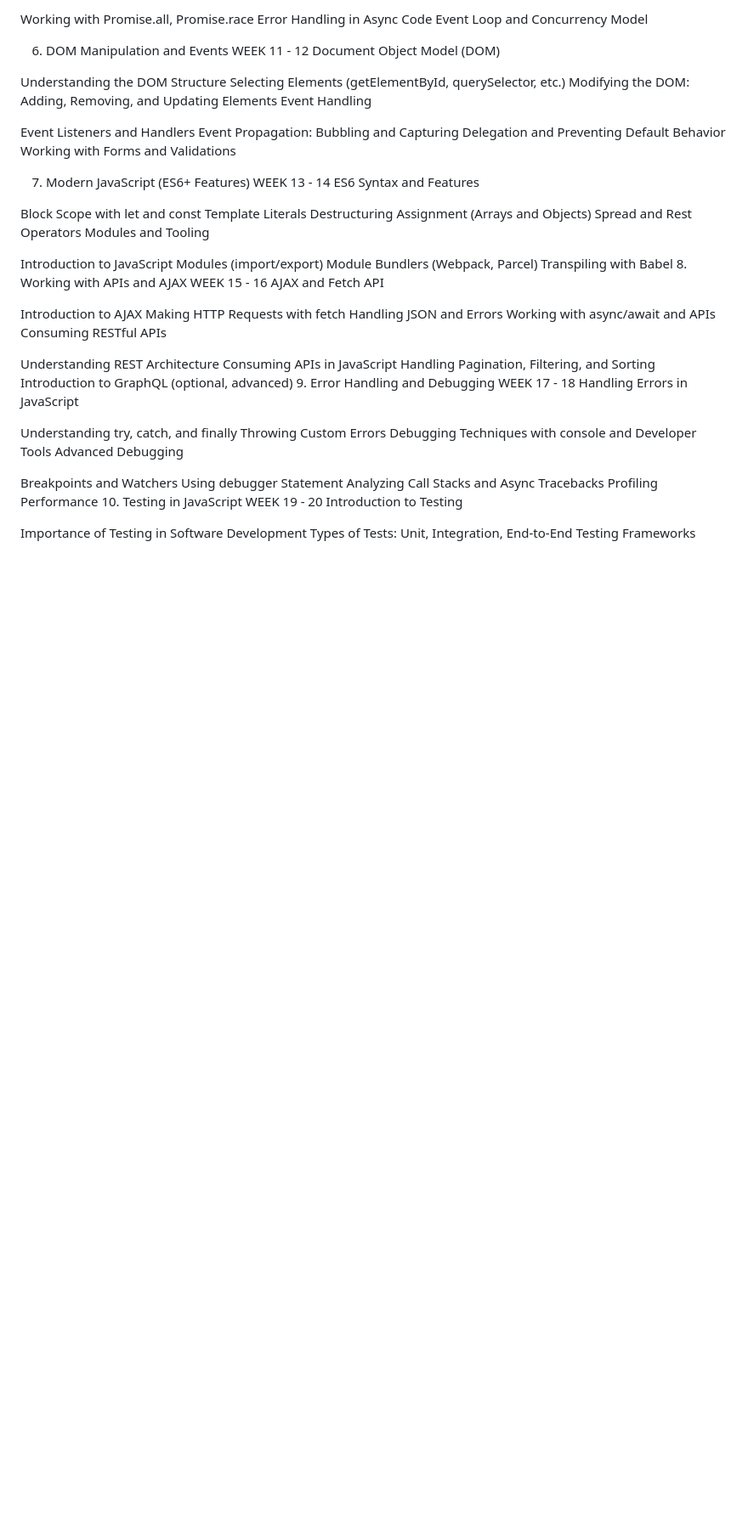
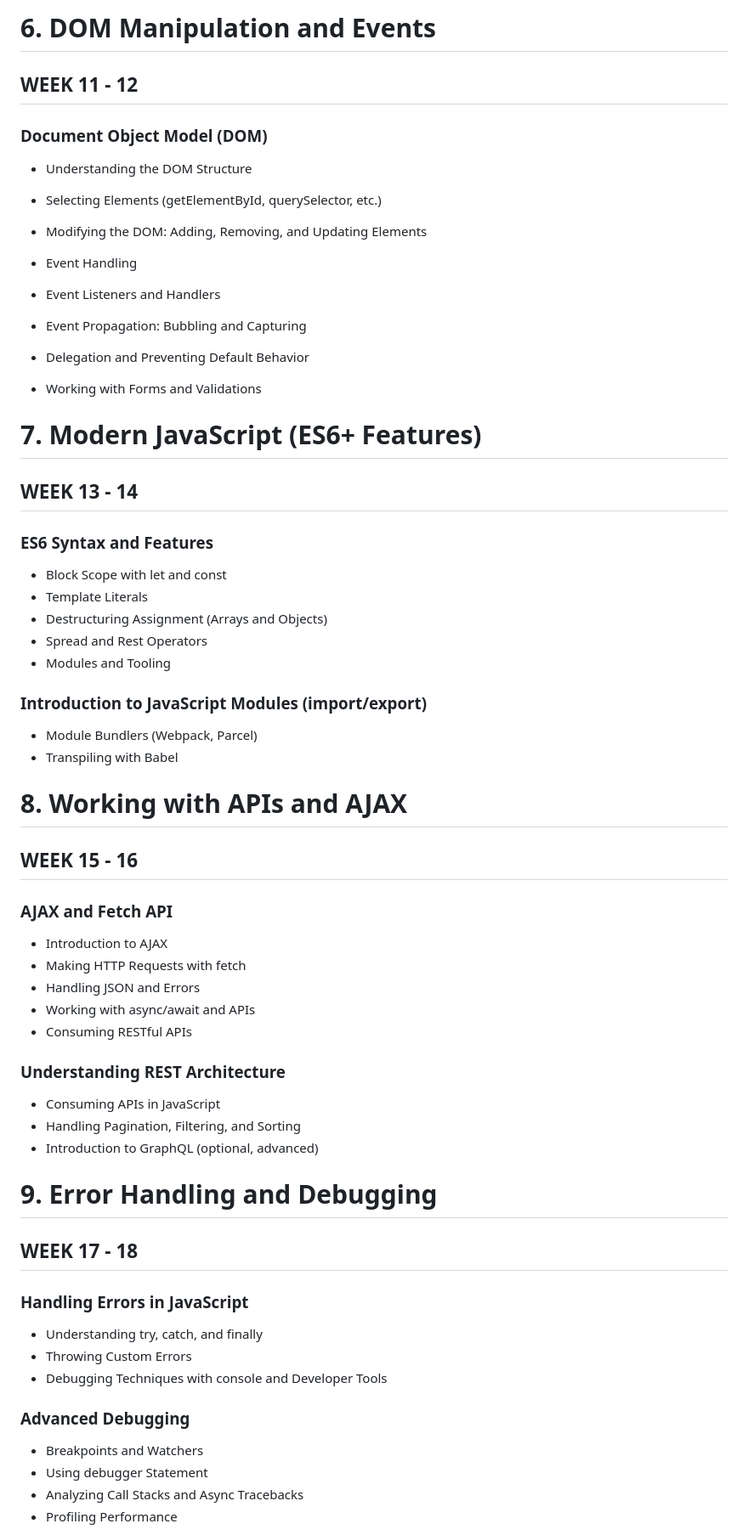
Before and after one commit to GODSPE1/MY_LEARNING, a Markdown page: Javascript/README.md, the part around one of its changes. Shown at 85% size. Rendered like a GitHub page; blank space fills up the shorter version.

```diff
--- a/Javascript/README.md
+++ b/Javascript/README.md
@@ -68,67 +72,58 @@ Advanced Asynchronous Concepts
 
-Working with Promise.all, Promise.race
-Error Handling in Async Code
-Event Loop and Concurrency Model
+# 6. DOM Manipulation and Events
+## WEEK 11 - 12
+### Document Object Model (DOM)
 
-6. DOM Manipulation and Events
-WEEK 11 - 12
-Document Object Model (DOM)
+- Understanding the DOM Structure
+- Selecting Elements (getElementById, querySelector, etc.)
+- Modifying the DOM: Adding, Removing, and Updating Elements
+- Event Handling
 
-Understanding the DOM Structure
-Selecting Elements (getElementById, querySelector, etc.)
-Modifying the DOM: Adding, Removing, and Updating Elements
-Event Handling
+- Event Listeners and Handlers
+- Event Propagation: Bubbling and Capturing
+- Delegation and Preventing Default Behavior
+- Working with Forms and Validations
 
-Event Listeners and Handlers
-Event Propagation: Bubbling and Capturing
-Delegation and Preventing Default Behavior
-Working with Forms and Validations
+# 7. Modern JavaScript (ES6+ Features)
+## WEEK 13 - 14
+### ES6 Syntax and Features
 
-7. Modern JavaScript (ES6+ Features)
-WEEK 13 - 14
-ES6 Syntax and Features
+- Block Scope with let and const
+- Template Literals
+- Destructuring Assignment (Arrays and Objects)
+- Spread and Rest Operators
+- Modules and Tooling
 
-Block Scope with let and const
-Template Literals
-Destructuring Assignment (Arrays and Objects)
-Spread and Rest Operators
-Modules and Tooling
+### Introduction to JavaScript Modules (import/export)
+- Module Bundlers (Webpack, Parcel)
+- Transpiling with Babel
 
-Introduction to JavaScript Modules (import/export)
-Module Bundlers (Webpack, Parcel)
-Transpiling with Babel
-8. Working with APIs and AJAX
-WEEK 15 - 16
-AJAX and Fetch API
+# 8. Working with APIs and AJAX
+## WEEK 15 - 16
+### AJAX and Fetch API
 
-Introduction to AJAX
-Making HTTP Requests with fetch
-Handling JSON and Errors
-Working with async/await and APIs
-Consuming RESTful APIs
+- Introduction to AJAX
+- Making HTTP Requests with fetch
+- Handling JSON and Errors
+- Working with async/await and APIs
+- Consuming RESTful APIs
 
-Understanding REST Architecture
-Consuming APIs in JavaScript
-Handling Pagination, Filtering, and Sorting
-Introduction to GraphQL (optional, advanced)
-9. Error Handling and Debugging
-WEEK 17 - 18
-Handling Errors in JavaScript
+### Understanding REST Architecture
+- Consuming APIs in JavaScript
+- Handling Pagination, Filtering, and Sorting
+- Introduction to GraphQL (optional, advanced)
 
-Understanding try, catch, and finally
-Throwing Custom Errors
-Debugging Techniques with console and Developer Tools
-Advanced Debugging
+# 9. Error Handling and Debugging
+## WEEK 17 - 18
+### Handling Errors in JavaScript
 
-Breakpoints and Watchers
-Using debugger Statement
-Analyzing Call Stacks and Async Tracebacks
-Profiling Performance
-10. Testing in JavaScript
-WEEK 19 - 20
-Introduction to Testing
+- Understanding try, catch, and finally
+- Throwing Custom Errors
+- Debugging Techniques with console and Developer Tools
+### Advanced Debugging
 
-Importance of Testing in Software Development
-Types of Tests: Unit, Integration, End-to-End
-Testing Frameworks
+- Breakpoints and Watchers
+- Using debugger Statement
+- Analyzing Call Stacks and Async Tracebacks
+- Profiling Performance
 
```
Also changed, not shown: other parts of Javascript/README.md (+82 -69 lines).
